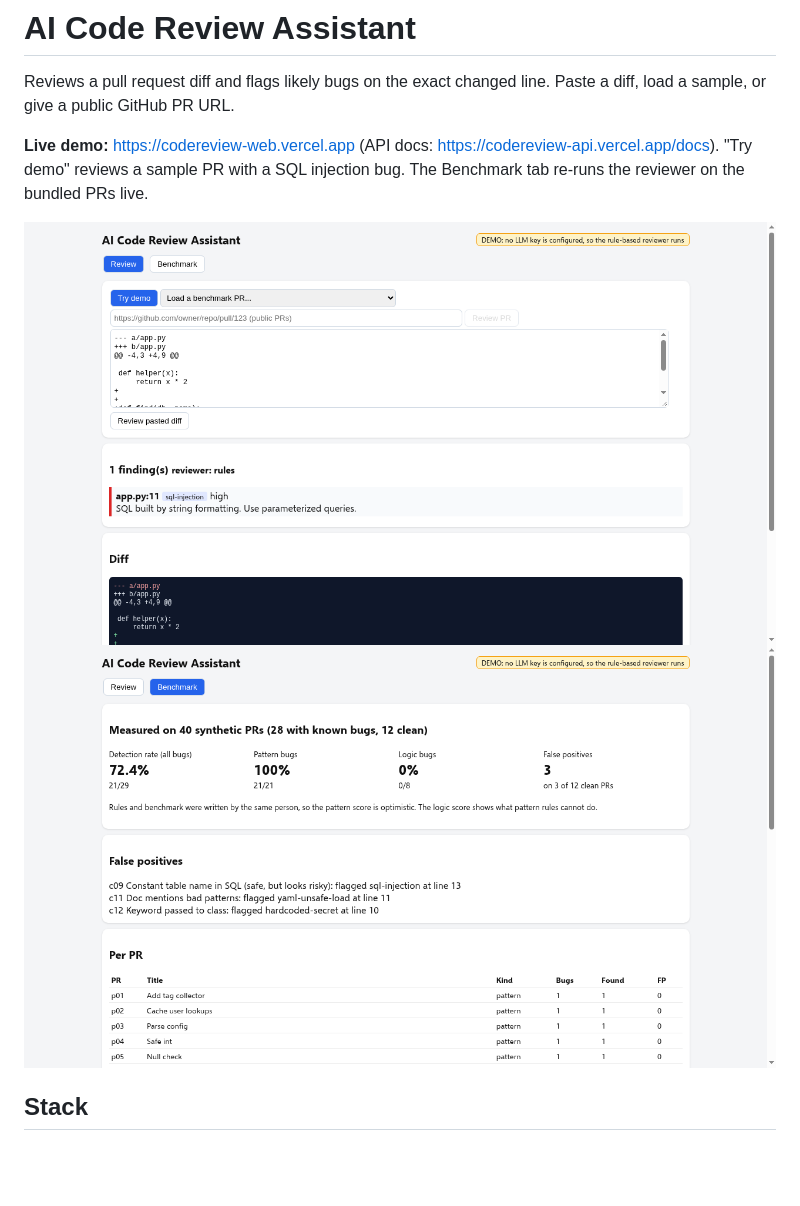
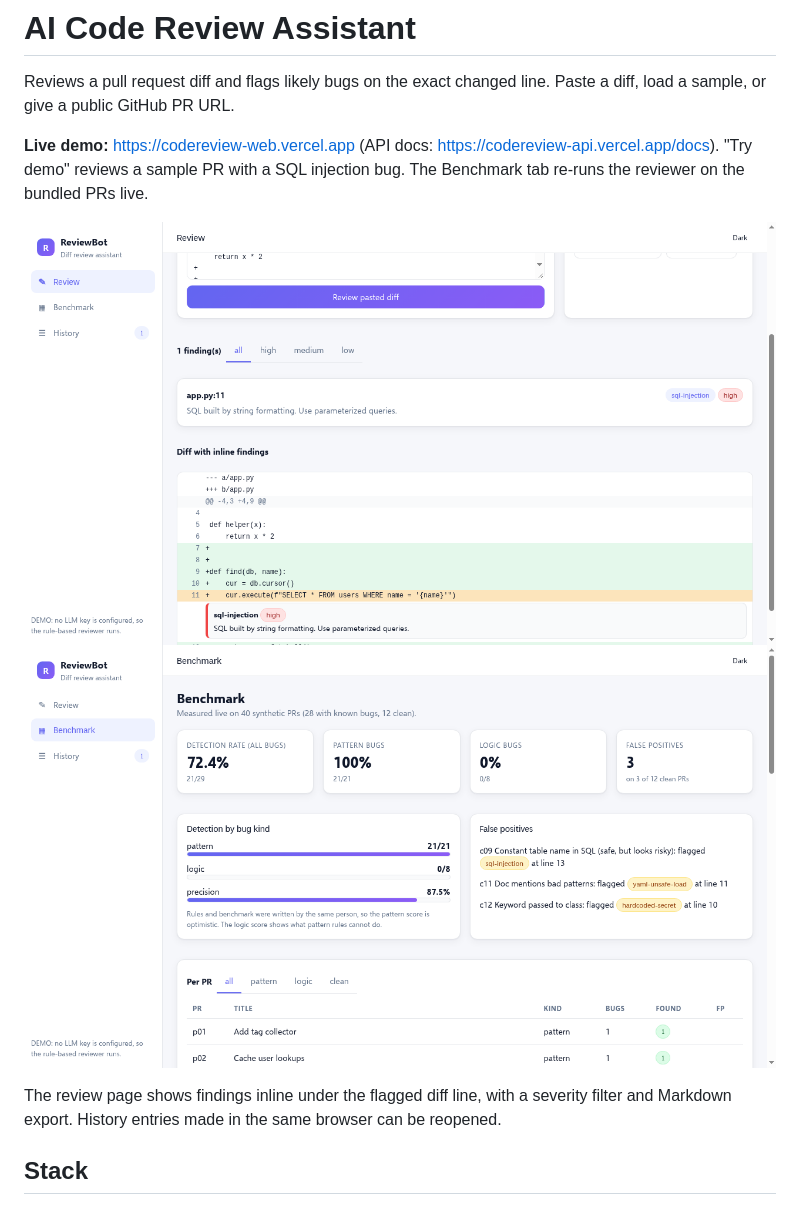
Before and after one commit to ZeyadMohamed00/ai-code-review-assistant, a Markdown page: README.md, the part around the change. Rendered like a GitHub page; pictures changed too: docs/benchmark.png, docs/review.png; blank space fills up the shorter version.

Commit message:
docs: update README and screenshots for the v3 UI

```diff
--- a/README.md
+++ b/README.md
@@ -6,6 +6,8 @@ Reviews a pull request diff and flags likely bugs on the exact changed line. Pas
 
 ![Review](docs/review.png)
 ![Benchmark](docs/benchmark.png)
+
+The review page shows findings inline under the flagged diff line, with a severity filter and Markdown export. History entries made in the same browser can be reopened.
 
 ## Stack
 Python, FastAPI, PostgreSQL (review history), GitHub API (httpx), React + TypeScript (Vite), GitHub Actions (workflow files in `ci/`), optional LLM API.
```
